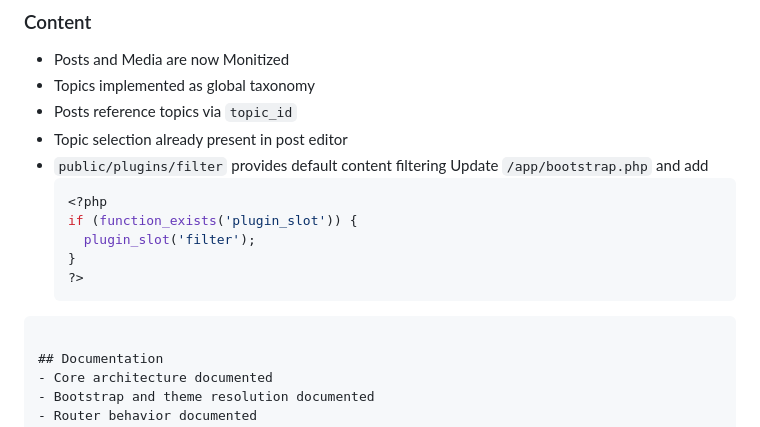
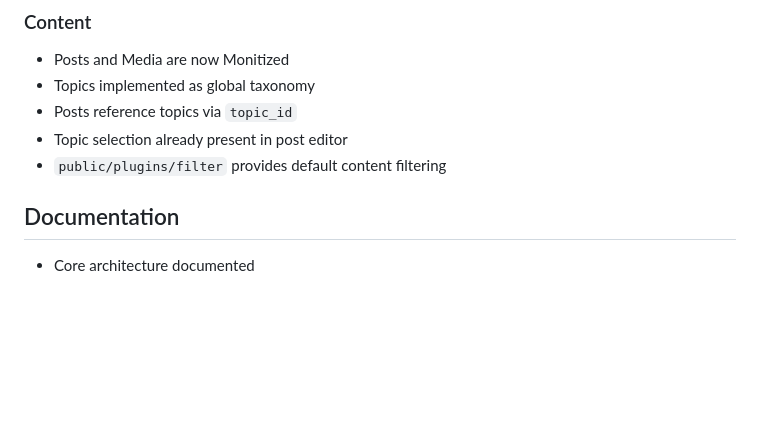
Before and after one commit to stnlabz/chaos-core, a Markdown page: README.md, the part around the change. Drawn GitHub-style; blank space fills up the shorter version.

````diff
--- a/README.md
+++ b/README.md
@@ -61,14 +61,7 @@ This also marks the very first `sql` migration of the ChAoS CMS Core
 - Posts reference topics via `topic_id`
 - Topic selection already present in post editor
 - `public/plugins/filter` provides default content filtering
-  Update `/app/bootstrap.php` and add
-  ```php
-  <?php
-  if (function_exists('plugin_slot')) {
-    plugin_slot('filter');
-  }
-  ?>
-```
+
 
 ## Documentation
 - Core architecture documented
````
